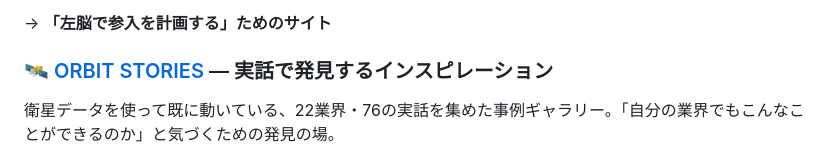
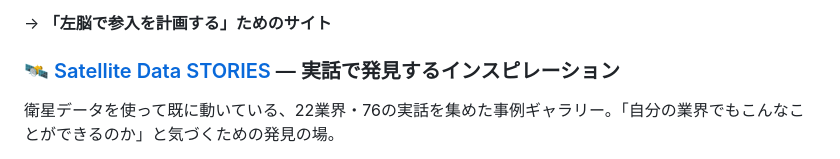
Before and after one commit to t-nakamura-sorabatake/satellite-data-case-studies, a Markdown page: README.md, the part around the change. Rendered like a GitHub page.

```diff
--- a/README.md
+++ b/README.md
@@ -18,7 +18,7 @@
 
 → **「左脳で参入を計画する」ためのサイト**
 
-### 🛰 [ORBIT STORIES](./stories.html) — 実話で発見するインスピレーション
+### 🛰 [Satellite Data STORIES](./stories.html) — 実話で発見するインスピレーション
 
 衛星データを使って既に動いている、22業界・76の実話を集めた事例ギャラリー。「自分の業界でもこんなことができるのか」と気づくための発見の場。
 
```
